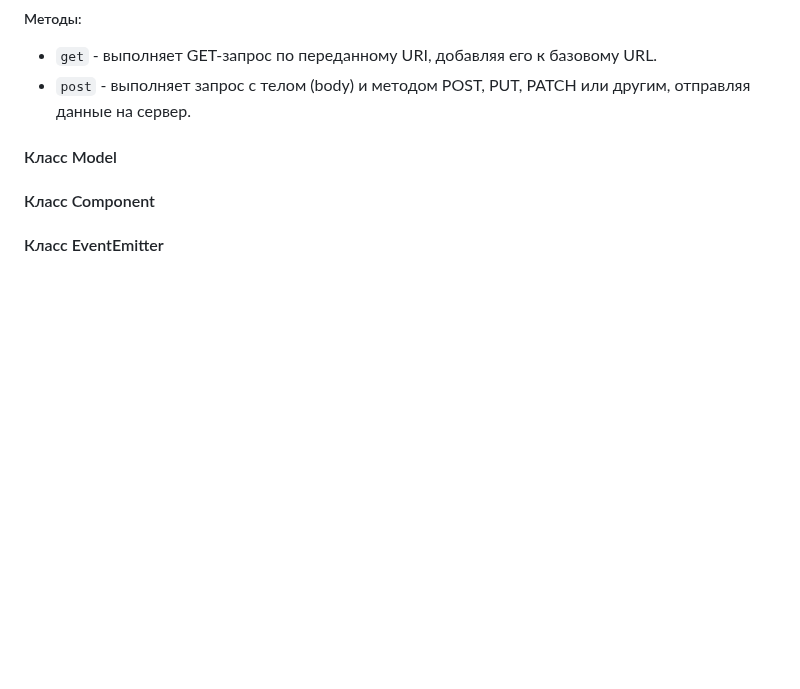
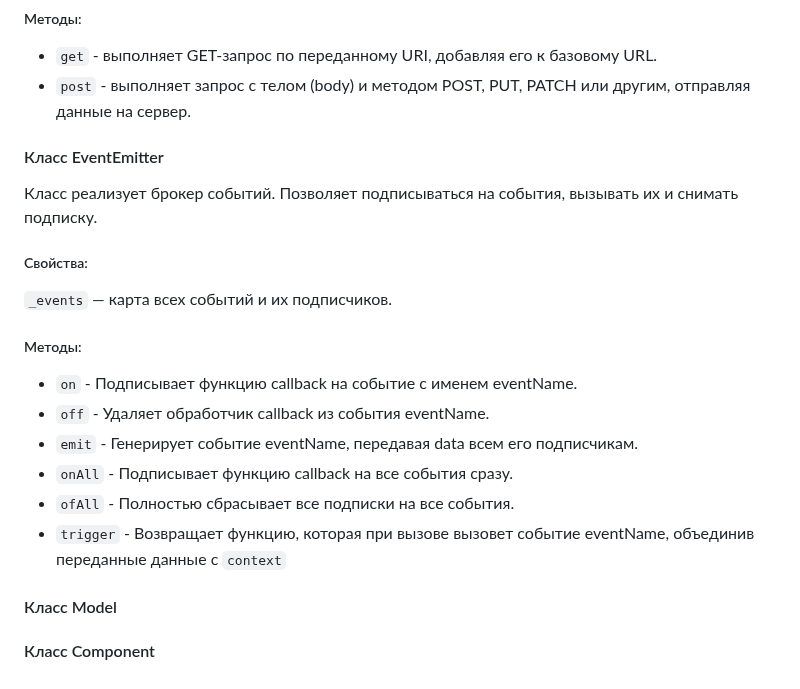
Before and after one commit to TessSeash/web-larek-frontend, a Markdown page: README.md, the part around the change. Drawn GitHub-style; blank space fills up the shorter version.

```diff
--- a/README.md
+++ b/README.md
@@ -109,6 +109,17 @@ type FormErrors = Partial<Record<keyof IOrder, string>>;
 ##### Методы:
 - `get` - выполняет GET-запрос по переданному URI, добавляя его к базовому URL.
 - `post` - выполняет запрос с телом (body) и методом POST, PUT, PATCH или другим, отправляя данные на сервер.
+
+#### Класс EventEmitter
+Класс реализует брокер событий. Позволяет подписываться на события, вызывать их и снимать подписку.
+##### Свойства:
+`_events` — карта всех событий и их подписчиков.
+##### Методы:
+- `on` - Подписывает функцию callback на событие с именем eventName.
+- `off` - Удаляет обработчик callback из события eventName.
+- `emit` - Генерирует событие eventName, передавая data всем его подписчикам.
+- `onAll` - Подписывает функцию callback на все события сразу.
+- `ofAll` - Полностью сбрасывает все подписки на все события.
+- `trigger` - Возвращает функцию, которая при вызове вызовет событие eventName, объединив переданные данные с `context`
 #### Класс Model
 #### Класс Component
-#### Класс EventEmitter
```
